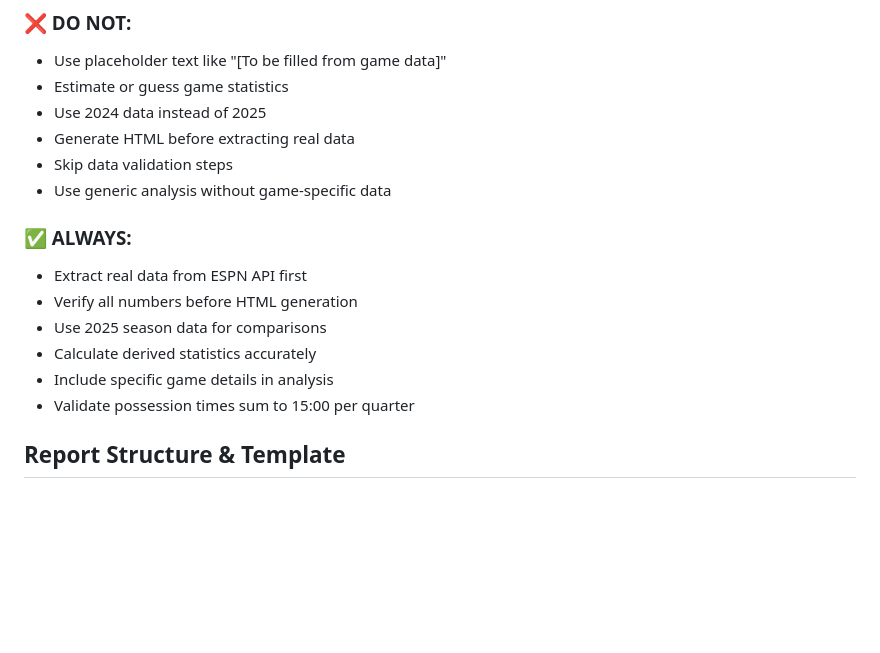
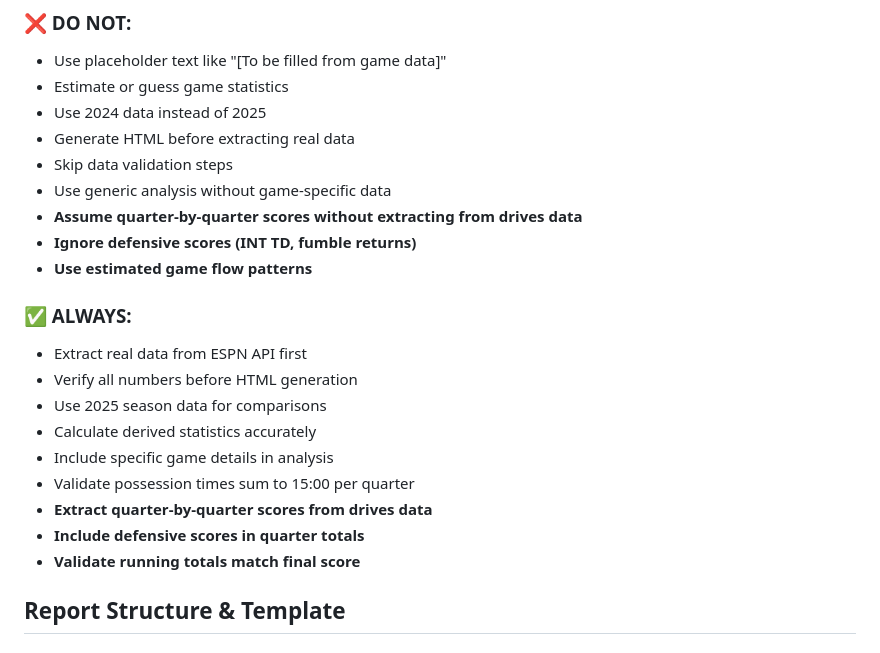
Before and after one commit to victorres11/football-data-adhoc, a Markdown page: GAME_REVIEW_INSTRUCTIONS.md, the part around one of its changes. GitHub-like rendering; blank space fills up the shorter version.

```diff
--- a/GAME_REVIEW_INSTRUCTIONS.md
+++ b/GAME_REVIEW_INSTRUCTIONS.md
@@ -93,6 +136,9 @@ for team in teams:
 - Generate HTML before extracting real data
 - Skip data validation steps
 - Use generic analysis without game-specific data
+- **Assume quarter-by-quarter scores without extracting from drives data**
+- **Ignore defensive scores (INT TD, fumble returns)**
+- **Use estimated game flow patterns**
 
 ### ✅ ALWAYS:
 - Extract real data from ESPN API first
@@ -101,6 +147,9 @@ for team in teams:
 - Calculate derived statistics accurately
 - Include specific game details in analysis
 - Validate possession times sum to 15:00 per quarter
+- **Extract quarter-by-quarter scores from drives data**
+- **Include defensive scores in quarter totals**
+- **Validate running totals match final score**
 
 ## Report Structure & Template
 
```
Also changed, not shown: other parts of GAME_REVIEW_INSTRUCTIONS.md (+43 -0 lines).
